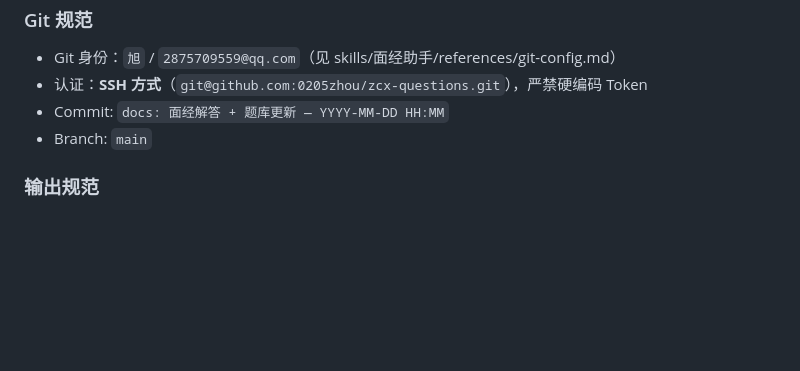
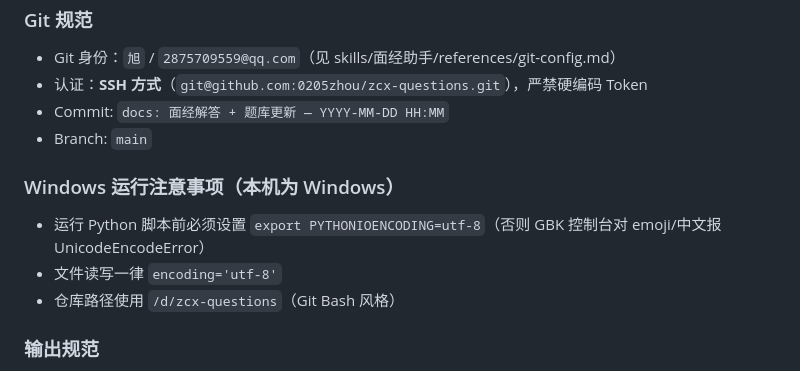
Before and after one commit to 0205zhou/Java_questions, a Markdown page: CLAUDE.md, the part around the change. Rendered like a GitHub page; blank space fills up the shorter version.

Commit message:
docs: 补充 Windows 运行注意事项(PYTHONIOENCODING)

```diff
--- a/CLAUDE.md
+++ b/CLAUDE.md
@@ -90,6 +90,11 @@ zcx-questions — 基于 **Harness Engineering（驾驭工程）** 的 AI 面试
 - Commit: `docs: 面经解答 + 题库更新 — YYYY-MM-DD HH:MM`
 - Branch: `main`
 
+### Windows 运行注意事项（本机为 Windows）
+- 运行 Python 脚本前必须设置 `export PYTHONIOENCODING=utf-8`（否则 GBK 控制台对 emoji/中文报 UnicodeEncodeError）
+- 文件读写一律 `encoding='utf-8'`
+- 仓库路径使用 `/d/zcx-questions`（Git Bash 风格）
+
 ### 输出规范
 - 文档：`outputs/面经解答-YYYYMMDD-HHMM.md`
 - 题库：`questions/database/{category}/{slug}.md`
```
Also changed, not shown: 1 other file.
